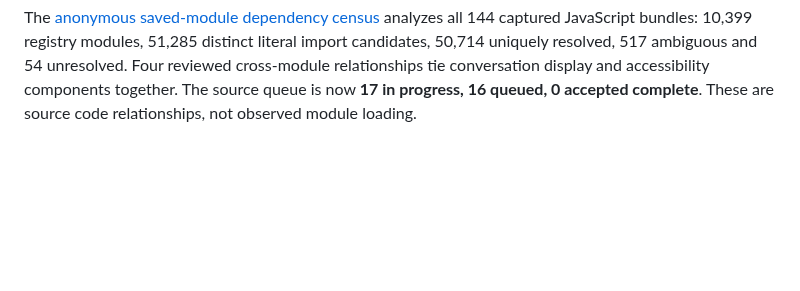
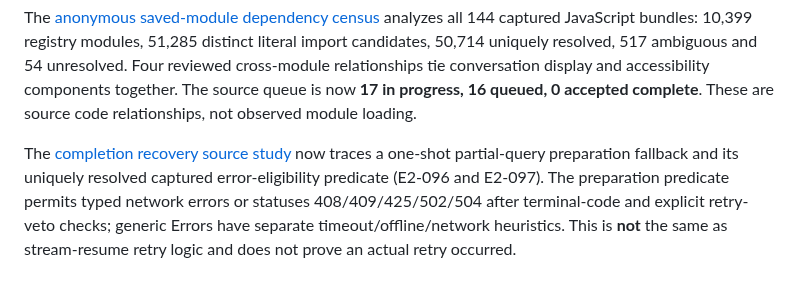
Before and after one commit to sguzman/viewsource, a Markdown page: README.md, the part around the change. GitHub-like rendering; blank space fills up the shorter version.

Commit message:
Publish source-resolved preparation retry eligibility with exact client guard boundaries

```diff
--- a/README.md
+++ b/README.md
@@ -142,3 +142,5 @@ The [selection and code-copy study](specimens/chatgpt-com/v0002/chat_selection_c
 The [accessibility source study](specimens/chatgpt-com/v0002/chat_accessibility_trace.json) (E2-090) links the latest-response keyboard landmark, abortable focus navigation, history loading/retry status, and request-scoped polite completion announcement to saved client code. Runtime assistive-technology results and conformance remain unverified.
 
 The [anonymous saved-module dependency census](specimens/chatgpt-com/v0002/chat_module_dependency_trace.json) analyzes all 144 captured JavaScript bundles: 10,399 registry modules, 51,285 distinct literal import candidates, 50,714 uniquely resolved, 517 ambiguous and 54 unresolved. Four reviewed cross-module relationships tie conversation display and accessibility components together. The source queue is now **17 in progress, 16 queued, 0 accepted complete**. These are source code relationships, not observed module loading.
+
+The [completion recovery source study](specimens/chatgpt-com/v0002/chat_transport_failure_trace.json) now traces a one-shot partial-query preparation fallback and its uniquely resolved captured error-eligibility predicate (E2-096 and E2-097). The preparation predicate permits typed network errors or statuses 408/409/425/502/504 after terminal-code and explicit retry-veto checks; generic Errors have separate timeout/offline/network heuristics. This is **not** the same as stream-resume retry logic and does not prove an actual retry occurred.
```
